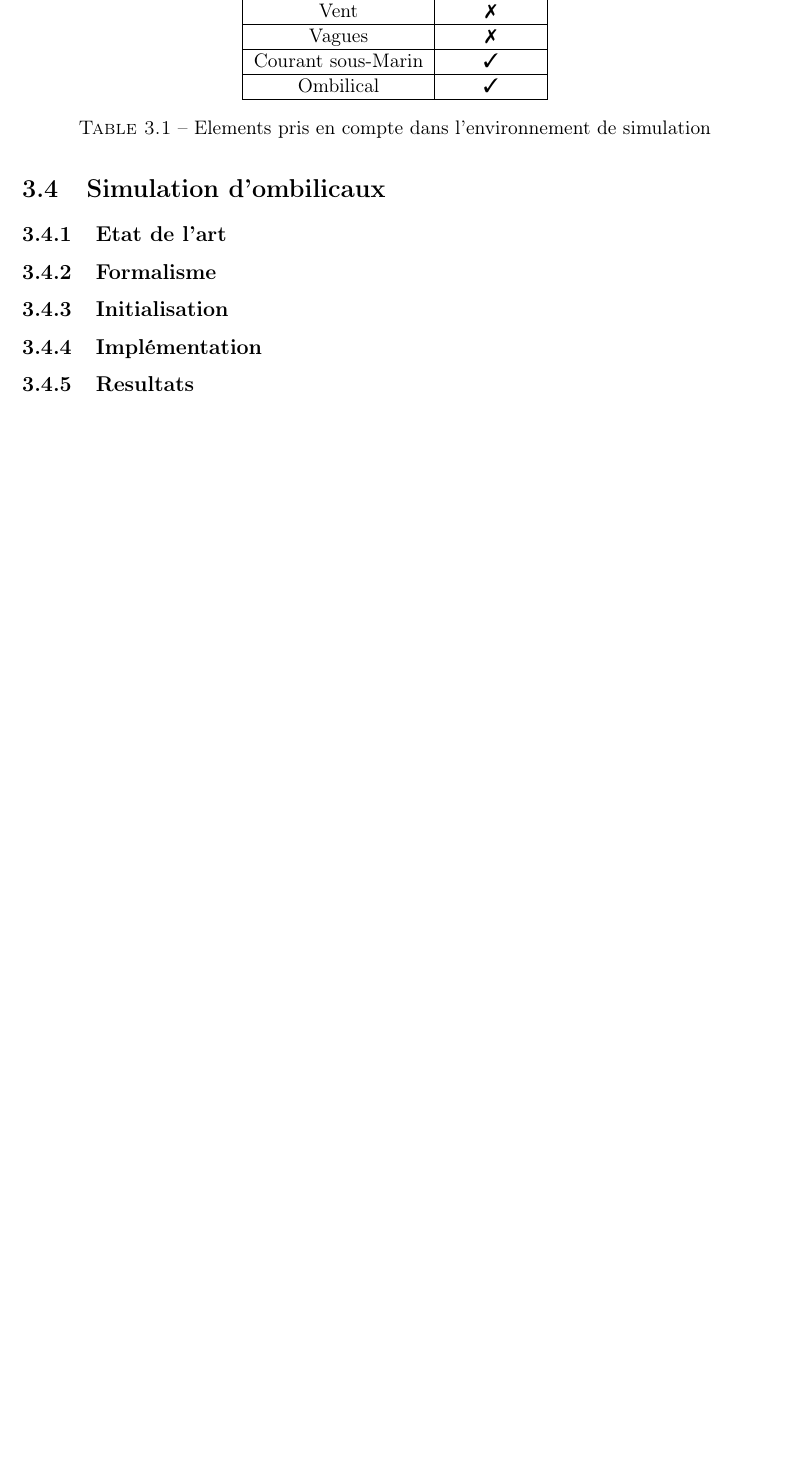
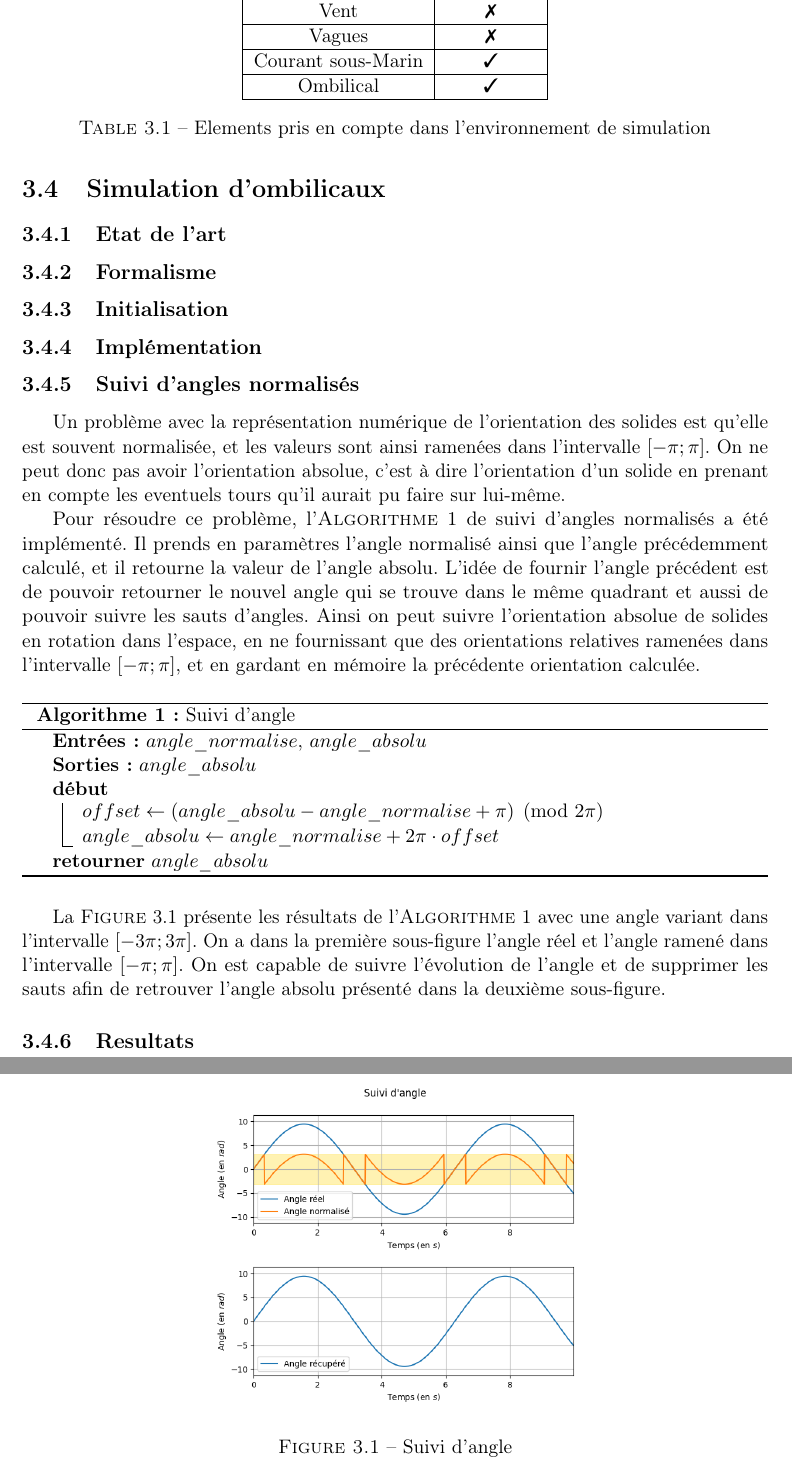
Before and after one commit to Teusner/Forssea_Report, a LaTeX document (main.tex, which reads corps/sections/ombilicaux.tex, styles/rapport.cls): part of page 9 of 15 before the commit and two parts of pages 9 and 10 of 16 after it, the two joined at a grey line, cut so that both start at the same text, the shorter picture padded with empty space. Compiled offline with pdfLaTeX.

Commit message:
Angle Tracking

```diff
--- a/corps/sections/ombilicaux.tex
+++ b/corps/sections/ombilicaux.tex
@@ -6,4 +6,34 @@
 
 \subsection{Implémentation}
 
+\subsection{Suivi d'angles normalisés}
+    Un problème avec la représentation numérique de l'orientation des solides est qu'elle est souvent normalisée, et les valeurs sont ainsi ramenées dans l'intervalle $[-\pi; \pi]$. On ne peut donc pas avoir l'orientation absolue, c'est à dire l'orientation d'un solide en prenant en compte les eventuels tours qu'il aurait pu faire sur lui-même.
+
+    Pour résoudre ce problème, l'\textsc{Algorithme}~\ref{algo:suivi_angle} de suivi d'angles normalisés a été implémenté. Il prends en paramètres l'angle normalisé ainsi que l'angle précédemment calculé, et il retourne la valeur de l'angle absolu. L'idée de fournir l'angle précédent est de pouvoir retourner le nouvel angle qui se trouve dans le même quadrant et aussi de pouvoir suivre les sauts d'angles. Ainsi on peut suivre l'orientation absolue de solides en rotation dans l'espace, en ne fournissant que des orientations relatives ramenées dans l'intervalle $[-\pi; \pi]$, et en gardant en mémoire la précédente orientation calculée.
+
+    \begin{algorithm}[!htb]
+        \SetKwInOut{Input}{Entrées}
+        \SetKwInOut{Output}{Sorties}
+        \Entree{$angle\_normalise$, $angle\_absolu$}
+        \Sortie{$angle\_absolu$}
+        \Deb{
+            $offset \leftarrow (angle\_absolu - angle\_normalise + \pi ) \pmod{2\pi}$ \\
+            $angle\_absolu \leftarrow angle\_normalise + 2\pi \cdot offset$ \\
+        }
+        \Retour{$angle\_absolu$}
+
+        \caption{Suivi d'angle}
+        \label{algo:suivi_angle}
+    \end{algorithm}
+
+    La \textsc{Figure}~\ref{fig:suivi_angle} présente les résultats de l'\textsc{Algorithme}~\ref{algo:suivi_angle} avec une angle variant dans l'intervalle $[-3\pi; 3\pi]$. On a dans la première sous-figure l'angle réel et l'angle ramené dans l'intervalle $[-\pi; \pi]$. On est capable de suivre l'évolution de l'angle et de supprimer les sauts afin de retrouver l'angle absolu présenté dans la deuxième sous-figure.
+
+    \begin{figure}[!htb]
+        \centering
+        \includegraphics[width=0.5\textwidth]{suivi_angle.png}
+        \caption{Suivi d'angle}
+        \label{fig:suivi_angle}
+    \end{figure}
+
+
 \subsection{Resultats}
--- a/styles/rapport.cls
+++ b/styles/rapport.cls
@@ -107,6 +107,9 @@
 \usepackage{float}
 \usepackage{subcaption}
 
+\RequirePackage[ruled,vlined, french]{algorithm2e}
+\RequirePackage{algorithmic}
+
 \usepackage{pifont}% http://ctan.org/pkg/pifont
 \newcommand{\cmark}{\ding{51}}%
 \newcommand{\xmark}{\ding{55}}%
```
Also changed, not shown: gantt/gantt.tex (+4 -4 lines), imgs/suivi_angle.png (added).
